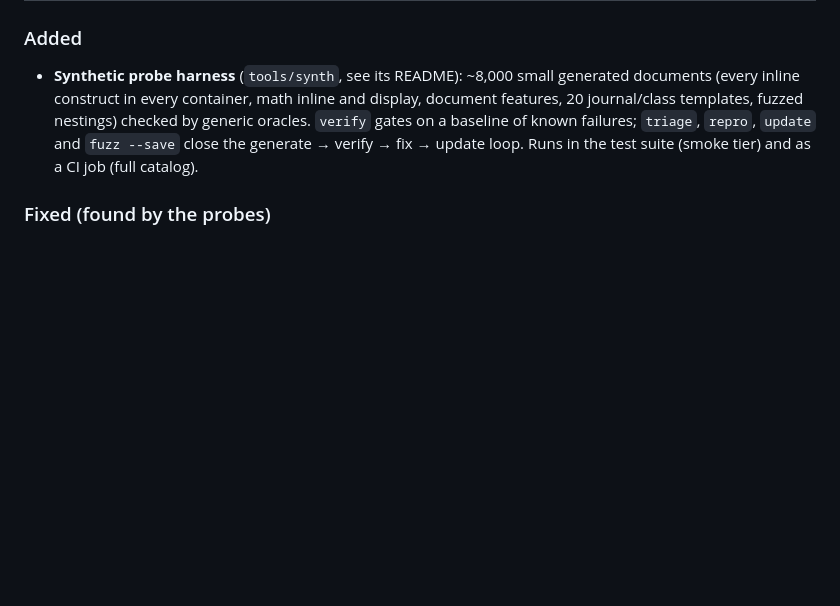
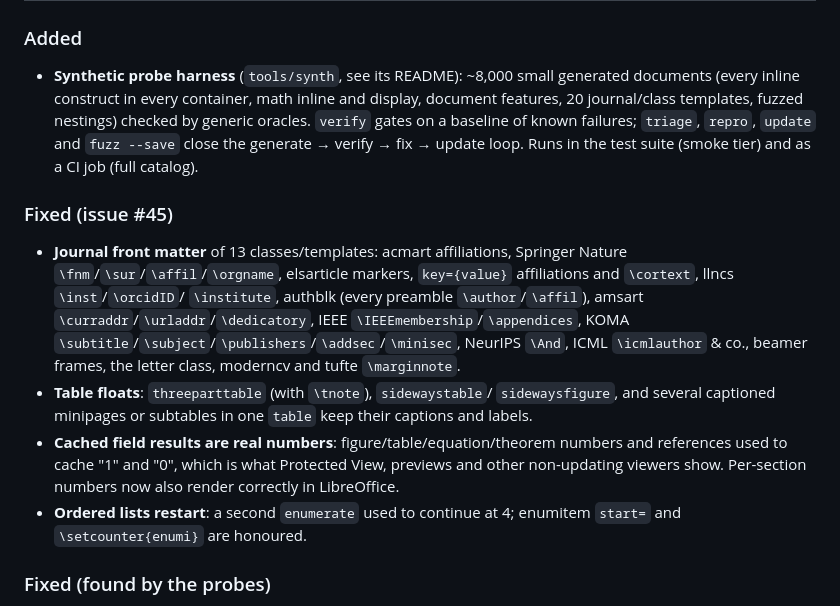
Before and after one commit to yfyang86/tex2word, a Markdown page: CHANGELOG.md, the part around the change. GitHub-like rendering; blank space fills up the shorter version.

Commit message:
Changelog: issue #45 fixes
Co-Authored-By: Claude Opus 5.5 <noreply@anthropic.com>
Claude-Session: https://claude.ai/code/session_01HXJmFSrmaF2aLfMu7uPFk5

```diff
--- a/CHANGELOG.md
+++ b/CHANGELOG.md
@@ -18,6 +18,26 @@ and this project adheres to [Semantic Versioning](https://semver.org/spec/v2.0.0
   failures; `triage`, `repro`, `update` and `fuzz --save` close the
   generate → verify → fix → update loop. Runs in the test suite (smoke tier)
   and as a CI job (full catalog).
+
+### Fixed (issue #45)
+
+- **Journal front matter** of 13 classes/templates: acmart affiliations,
+  Springer Nature `\fnm`/`\sur`/`\affil`/`\orgname`, elsarticle markers,
+  `key={value}` affiliations and `\cortext`, llncs `\inst`/`\orcidID`/
+  `\institute`, authblk (every preamble `\author`/`\affil`), amsart
+  `\curraddr`/`\urladdr`/`\dedicatory`, IEEE `\IEEEmembership`/`\appendices`,
+  KOMA `\subtitle`/`\subject`/`\publishers`/`\addsec`/`\minisec`, NeurIPS
+  `\And`, ICML `\icmlauthor` & co., beamer frames, the letter class, moderncv
+  and tufte `\marginnote`.
+- **Table floats**: `threeparttable` (with `\tnote`), `sidewaystable`/
+  `sidewaysfigure`, and several captioned minipages or subtables in one
+  `table` keep their captions and labels.
+- **Cached field results are real numbers**: figure/table/equation/theorem
+  numbers and references used to cache "1" and "0", which is what Protected
+  View, previews and other non-updating viewers show. Per-section numbers now
+  also render correctly in LibreOffice.
+- **Ordered lists restart**: a second `enumerate` used to continue at 4;
+  enumitem `start=` and `\setcounter{enumi}` are honoured.
 
 ### Fixed (found by the probes)
 
```
